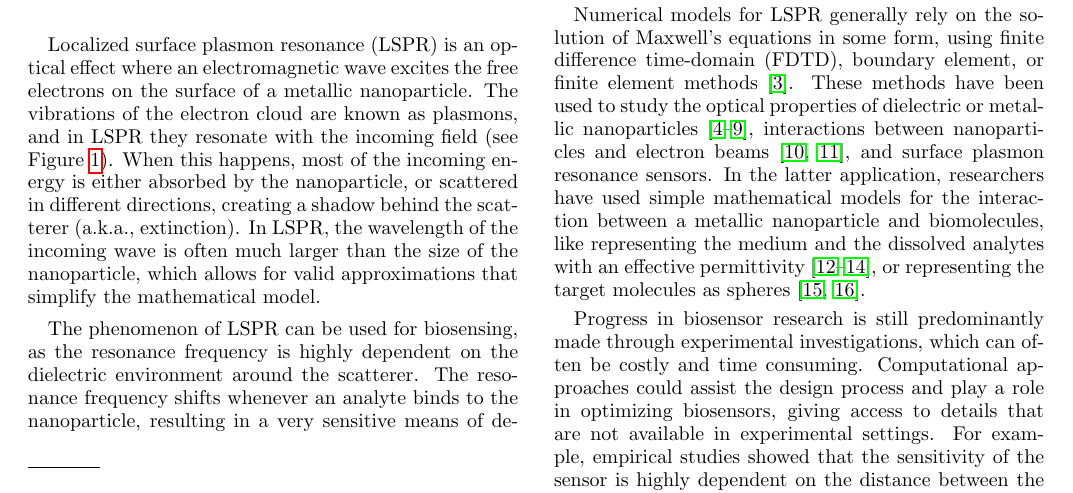
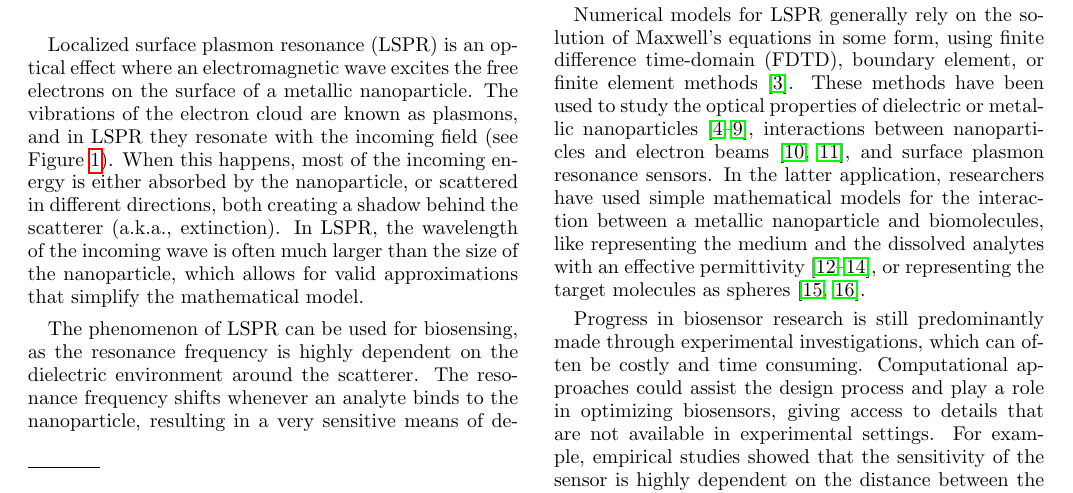
Before and after one commit to barbagroup/pygbe_lspr_paper, a LaTeX paper (tex/ClementiCooperBarba2018.tex, which reads tex/introduction.tex): part of page 1 of 14, cut so that both start at the same text. Compiled offline with pdfLaTeX.

Commit message:
Clarify a.k.a as suggested for reviewer
Reviewer 1 suggested that a.k.a referring to extinction was not
clear, we modify the sentence to make reference to the shadow.

```diff
--- a/tex/introduction.tex
+++ b/tex/introduction.tex
@@ -4,9 +4,9 @@
 Localized surface plasmon resonance (LSPR) is an optical effect where an
 electromagnetic wave excites the free electrons on the surface of a metallic nanoparticle.
 The vibrations of the electron cloud are known as plasmons, and in LSPR they resonate with the incoming
-field (see Figure \ref{fig:lspr}). When this happens, most of the incoming energy
-is either absorbed by the nanoparticle, or scattered in different directions,
-creating a shadow behind the scatterer (a.k.a., extinction). In LSPR,
+field (see Figure \ref{fig:lspr}). When this happens, most of the incoming energy is
+either absorbed by the nanoparticle, or scattered in different directions,
+both creating a shadow behind the scatterer (a.k.a., extinction). In LSPR,
 the wavelength of the incoming wave is often much larger than
 the size of the nanoparticle,
 which allows for valid approximations that simplify the mathematical model.
```
